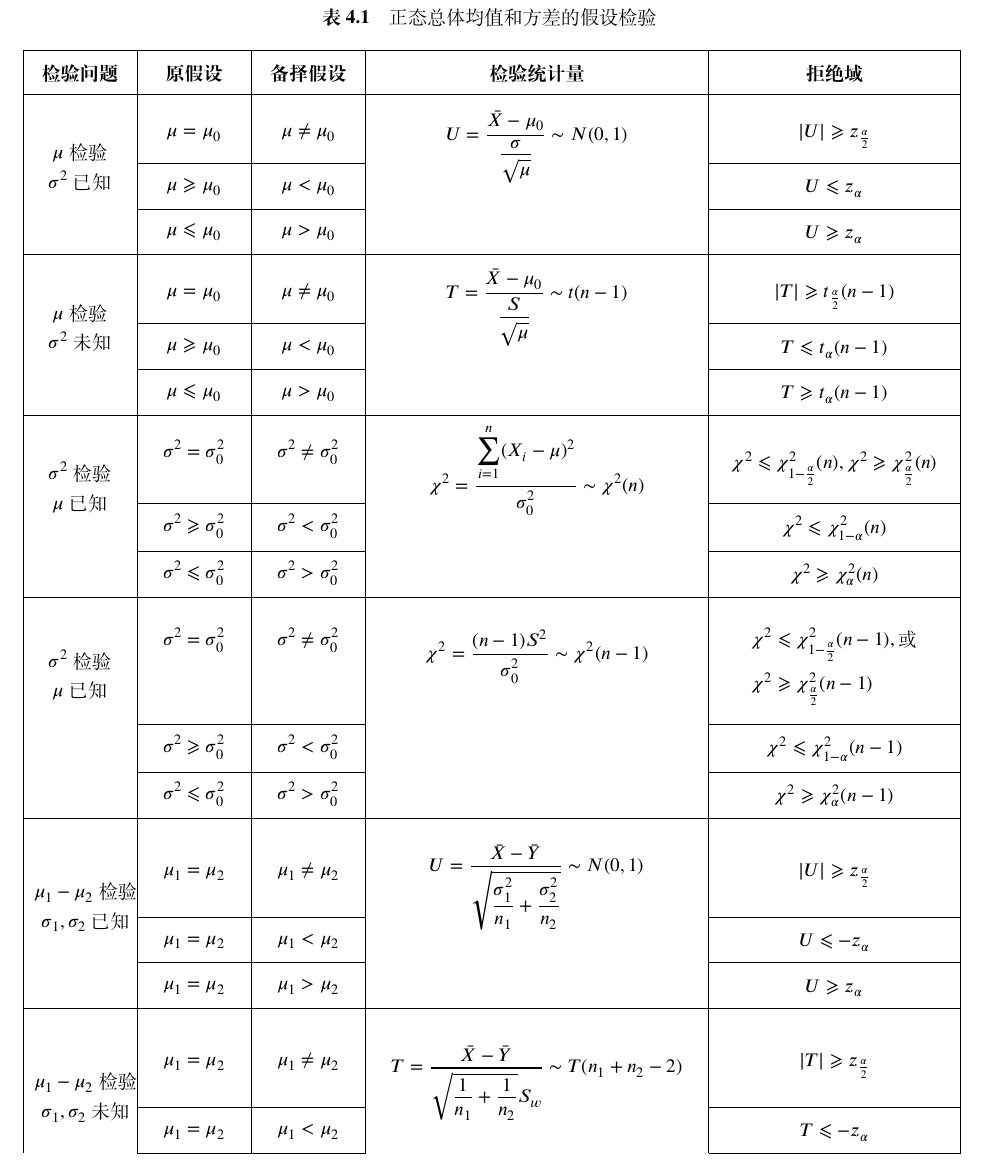
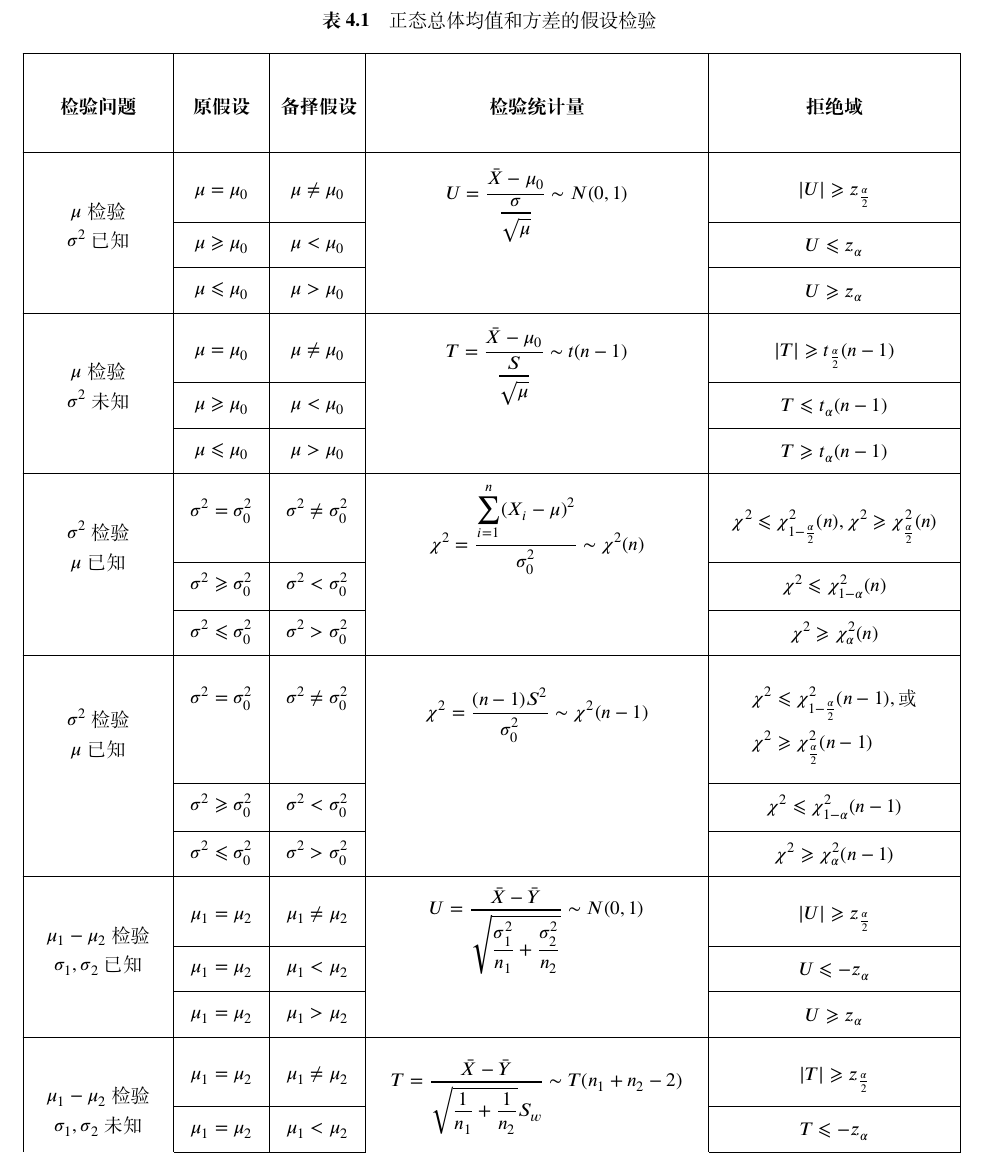
Before and after one commit to HPDell/MathematicalStatistics, a LaTeX book (MathematicalStatistics.tex, which reads Chapter-4/table-4-1.tex): part of page 38 of 39, cut so that both start at the same text. Compiled offline with XeLaTeX; a missing font is replaced by an installed copy or a similar font.

Commit message:
修改：编译问题

```diff
--- a/Chapter-4/table-4-1.tex
+++ b/Chapter-4/table-4-1.tex
@@ -1,6 +1,6 @@
 % !TeX root = ../MathematicalStatistics.tex
 
-\begin{longtable}{|m{0.1\textwidth}|>{\centering}m{0.1\textwidth}|>{\centering}m{0.1\textwidth}|m{0.35\textwidth}|m{0.25\textwidth}|}
+\begin{longtable}{|m{0.14\textwidth}|>{\centering}m{0.08\textwidth}|>{\centering}m{0.08\textwidth}|m{0.35\textwidth}|m{0.25\textwidth}|}
 	% 表格题注
 	\caption{正态总体均值和方差的假设检验}
 	\label{tab:正态总体均值和方差的假设检验}
```
Also changed, not shown: Chapter-1.tex (+1 -0 lines), Chapter-2.tex (+1 -0 lines), Chapter-3.tex (+1 -0 lines), Chapter-4.tex (+1 -0 lines).
